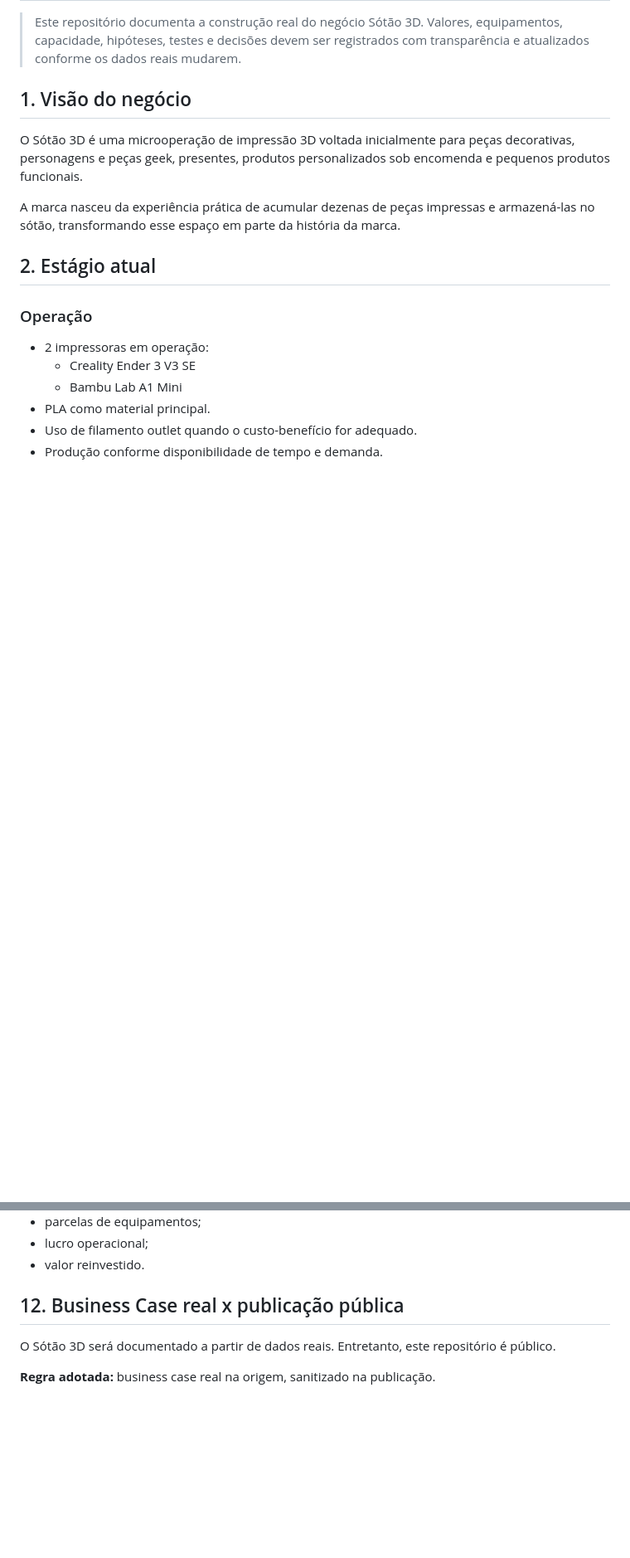
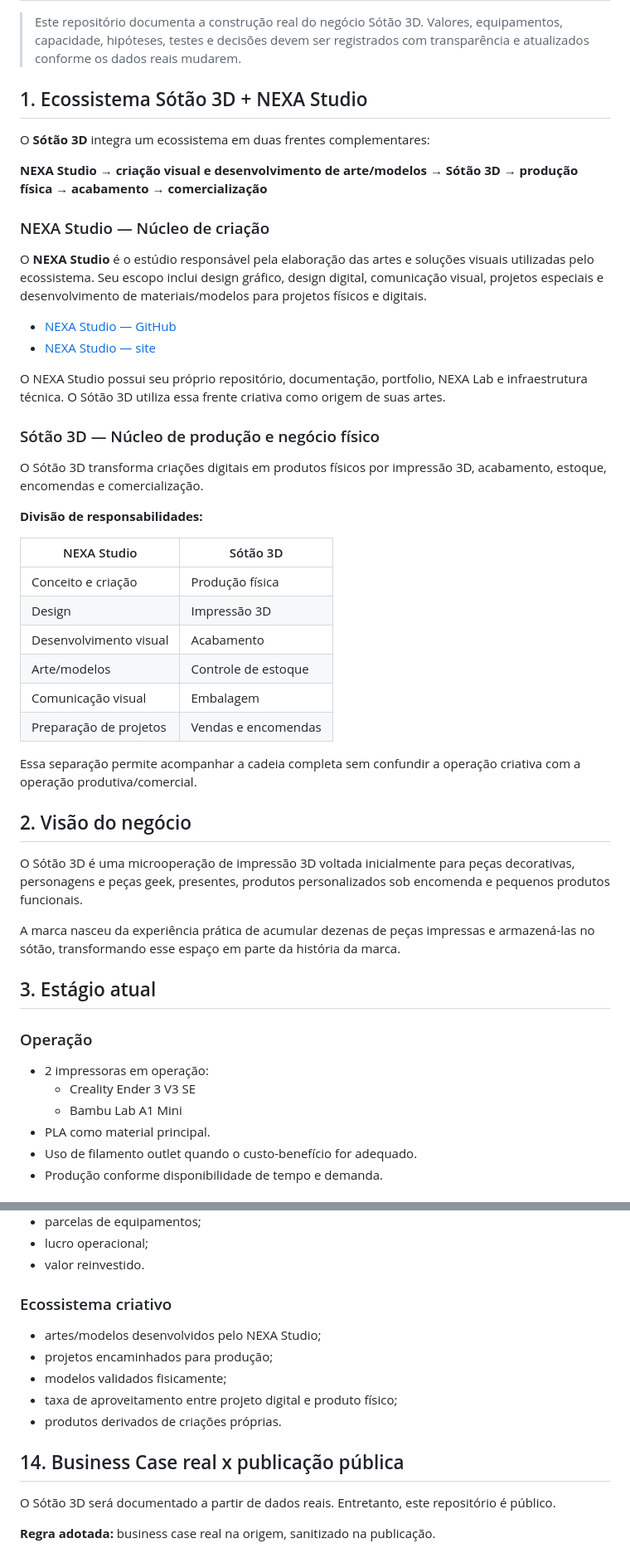
Before and after one commit to sayjinblackbelt/3D-Sotao, a Markdown page: README.md, 2 parts joined by grey strips. Shown at 83% size. Drawn GitHub-style; blank space fills up the shorter version.

Commit message:
Integrar NEXA Studio ao Business Case do Sótão 3D

```diff
--- a/README.md
+++ b/README.md
@@ -4,13 +4,45 @@
 
 > Este repositório documenta a construção real do negócio Sótão 3D. Valores, equipamentos, capacidade, hipóteses, testes e decisões devem ser registrados com transparência e atualizados conforme os dados reais mudarem.
 
-## 1. Visão do negócio
+## 1. Ecossistema Sótão 3D + NEXA Studio
+
+O **Sótão 3D** integra um ecossistema em duas frentes complementares:
+
+**NEXA Studio → criação visual e desenvolvimento de arte/modelos → Sótão 3D → produção física → acabamento → comercialização**
+
+### NEXA Studio — Núcleo de criação
+
+O **NEXA Studio** é o estúdio responsável pela elaboração das artes e soluções visuais utilizadas pelo ecossistema. Seu escopo inclui design gráfico, design digital, comunicação visual, projetos especiais e desenvolvimento de materiais/modelos para projetos físicos e digitais.
+
+- [NEXA Studio — GitHub](https://github.com/sayjinblackbelt/NEXA-Studio)
+- [NEXA Studio — site](https://sayjinblackbelt.github.io/NEXA-Studio/)
+
+O NEXA Studio possui seu próprio repositório, documentação, portfolio, NEXA Lab e infraestrutura técnica. O Sótão 3D utiliza essa frente criativa como origem de suas artes.
+
+### Sótão 3D — Núcleo de produção e negócio físico
+
+O Sótão 3D transforma criações digitais em produtos físicos por impressão 3D, acabamento, estoque, encomendas e comercialização.
+
+**Divisão de responsabilidades:**
+
+| NEXA Studio | Sótão 3D |
+|---|---|
+| Conceito e criação | Produção física |
+| Design | Impressão 3D |
+| Desenvolvimento visual | Acabamento |
+| Arte/modelos | Controle de estoque |
+| Comunicação visual | Embalagem |
+| Preparação de projetos | Vendas e encomendas |
+
+Essa separação permite acompanhar a cadeia completa sem confundir a operação criativa com a operação produtiva/comercial.
+
+## 2. Visão do negócio
 
 O Sótão 3D é uma microoperação de impressão 3D voltada inicialmente para peças decorativas, personagens e peças geek, presentes, produtos personalizados sob encomenda e pequenos produtos funcionais.
 
 A marca nasceu da experiência prática de acumular dezenas de peças impressas e armazená-las no sótão, transformando esse espaço em parte da história da marca.
 
-## 2. Estágio atual
+## 3. Estágio atual
 
 ### Operação
 
@@ -160,7 +220,14 @@ A estratégia atual é usar as duas máquinas durante 2026 e avaliar uma futura
 - lucro operacional;
 - valor reinvestido.
 
-## 12. Business Case real x publicação pública
+### Ecossistema criativo
+- artes/modelos desenvolvidos pelo NEXA Studio;
+- projetos encaminhados para produção;
+- modelos validados fisicamente;
+- taxa de aproveitamento entre projeto digital e produto físico;
+- produtos derivados de criações próprias.
+
+## 14. Business Case real x publicação pública
 
 O Sótão 3D será documentado a partir de dados reais. Entretanto, este repositório é público.
 
```
Also changed, not shown: other parts of README.md (+49 -14 lines).
